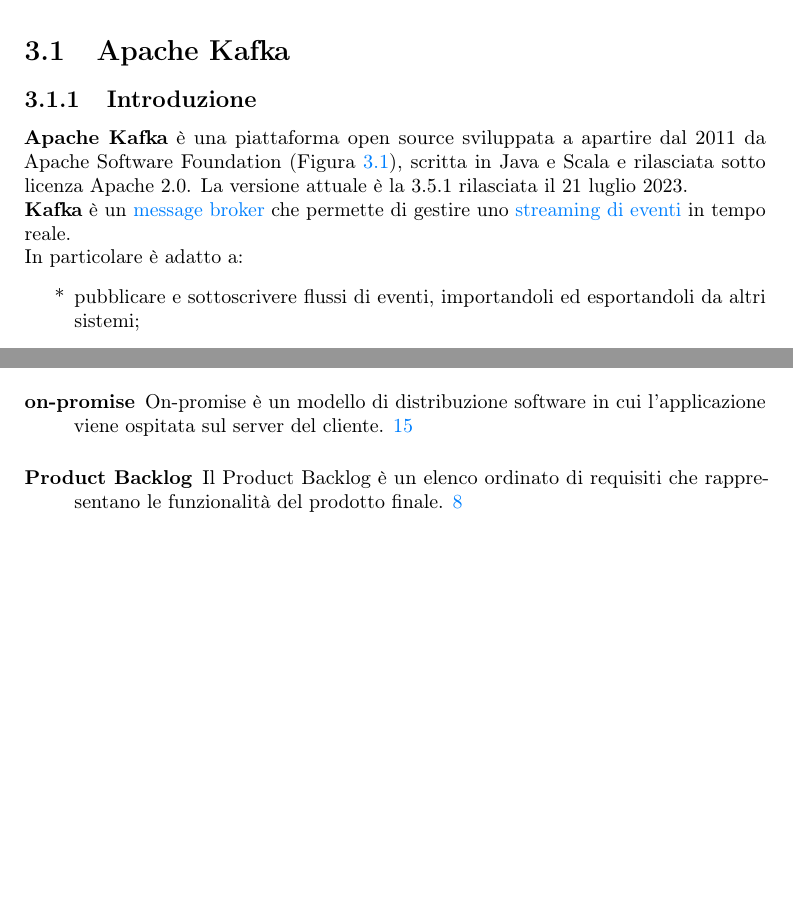
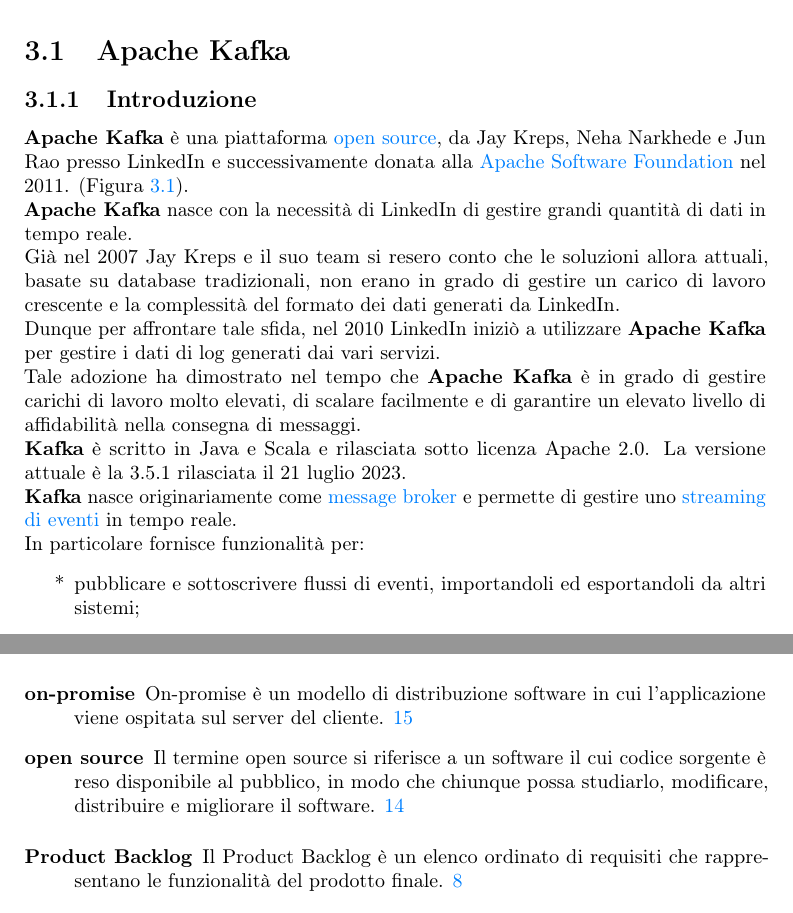
Before and after one commit to marcobrugin/Tesi, a LaTeX thesis (thesis.tex, which reads appendix/glossary-entries.tex, chapters/componenti.tex): two parts of pages 23 and 33 of 34 before the commit and two parts of pages 23 and 34 of 35 after it, joined at a grey line, cut so that both start at the same text, the shorter picture padded with empty space. Compiled offline with pdfLaTeX.

Commit message:
Introduzione Apache Kafka

```diff
--- a/appendix/glossary-entries.tex
+++ b/appendix/glossary-entries.tex
@@ -200,0 +206 @@
+    description={Il termine open source si riferisce a un software il cui codice sorgente è reso disponibile al pubblico, in modo che chiunque possa studiarlo, modificare, distribuire e migliorare il software}
--- a/chapters/componenti.tex
+++ b/chapters/componenti.tex
@@ -1,10 +1,15 @@
 \chapter{Componenti di una Data Pipeline}\label{cap:Componenti di una Data Pipeline}
 \section{Apache Kafka}
-
 \subsection{Introduzione}
-\textbf{Apache Kafka} è una piattaforma open source sviluppata a apartire dal 2011 da Apache Software Foundation (Figura \ref{fig:logo_kafka}), scritta in Java e Scala e rilasciata sotto licenza Apache 2.0. La versione attuale è la 3.5.1 rilasciata il 21 luglio 2023.\\
-\textbf{Kafka} è un \gls{message broker} che permette di gestire uno \gls{streaming di eventi}{} in tempo reale. \\
-In particolare è adatto a:
+\textbf{Apache Kafka} è una piattaforma \gls{open source}{}, da Jay Kreps, Neha Narkhede e Jun Rao presso LinkedIn e successivamente donata alla \gls{Apache Software Foundation}{} nel 2011. (Figura \ref{fig:logo_kafka}).\\
+\textbf{Apache Kafka} nasce con la necessità di LinkedIn di gestire grandi quantità di dati in tempo reale.\\ Già nel 2007
+Jay Kreps e il suo team si resero conto che le soluzioni allora attuali, basate su database tradizionali, non erano in grado di gestire
+un carico di lavoro crescente e la complessità del formato dei dati generati da LinkedIn.\\
+Dunque per affrontare tale sfida, nel 2010 LinkedIn iniziò a utilizzare \textbf{Apache Kafka} per gestire i dati di log generati dai vari servizi. \\
+Tale adozione ha dimostrato nel tempo che \textbf{Apache Kafka} è in grado di gestire carichi di lavoro molto elevati, di scalare facilmente e di garantire un elevato livello di affidabilità nella consegna di messaggi.\\
+\textbf{Kafka} è scritto in Java e Scala e rilasciata sotto licenza Apache 2.0. La versione attuale è la 3.5.1 rilasciata il 21 luglio 2023.\\
+\textbf{Kafka} nasce originariamente come \gls{message broker} e permette di gestire uno \gls{streaming di eventi}{} in tempo reale. \\
+In particolare fornisce funzionalità per:
 \begin{list}{*}{}
     \item pubblicare e sottoscrivere flussi di eventi, importandoli ed esportandoli da altri sistemi;
     \item archiviare tali flussi in modo affidabile e duraturo;
```
Also changed, not shown: thesis.pdf, appendix/glossary-entries.tex (13 more changed lines), chapters/componenti.tex (22 more changed lines).
